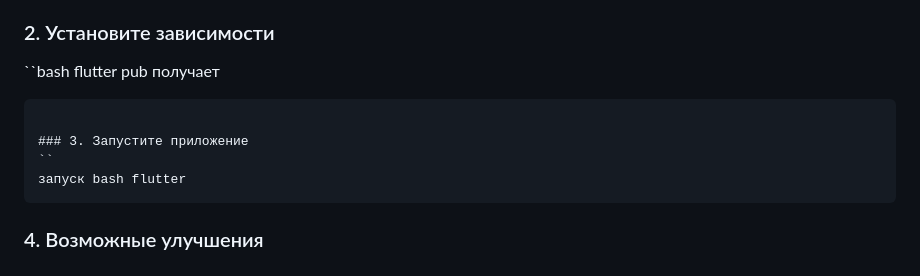
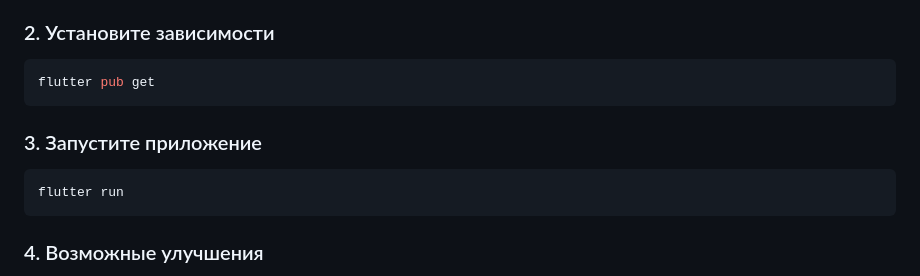
Before and after one commit to kauroah/HSTech-app, a Markdown page: README.md, the part around the change. Rendered like a GitHub page.

Commit message:
feat(readme): readme file been updated

````diff
--- a/README.md
+++ b/README.md
@@ -161,13 +161,13 @@ lib/
 - Эмулятор Android, симулятор iOS или физическое устройство
 
 ### 2. Установите зависимости
-``bash
-flutter pub получает
+```bash
+flutter pub get
 ```
 
 ### 3. Запустите приложение
-``
-запуск bash flutter
+```bash
+flutter run
 ```
 
 ### 4. Возможные улучшения
````
